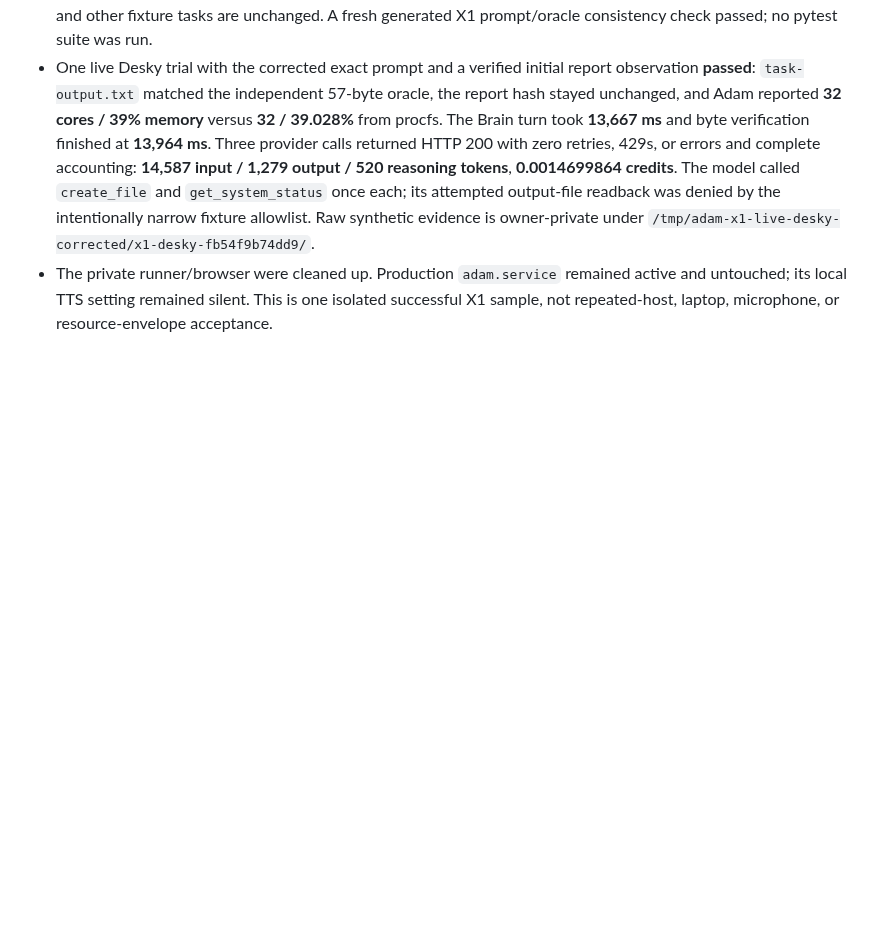
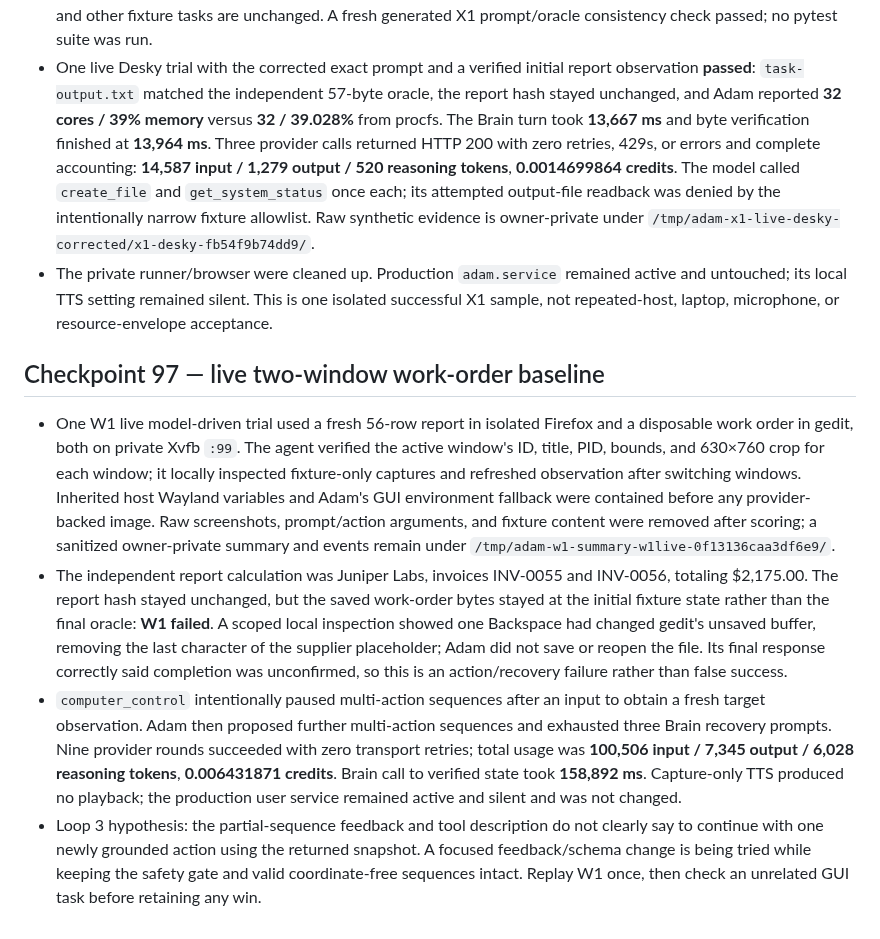
Before and after one commit to allenz2423/voice-assistant, a Markdown page: docs/implementation-log-2026-10-05.md, the part around the change. GitHub-like rendering; blank space fills up the shorter version.

Commit message:
Record live work-order action failure

```diff
--- a/docs/implementation-log-2026-10-05.md
+++ b/docs/implementation-log-2026-10-05.md
@@ -778,3 +778,10 @@ This keeps the same semantic task and oracle while ensuring the relative week/ye
 - `tools/create_implementation_fixtures.py` now names the already-open report, gives the exact output-line template, specifies the formatted total has one dollar sign, and requires one final newline. The independent oracle and other fixture tasks are unchanged. A fresh generated X1 prompt/oracle consistency check passed; no pytest suite was run.
 - One live Desky trial with the corrected exact prompt and a verified initial report observation **passed**: `task-output.txt` matched the independent 57-byte oracle, the report hash stayed unchanged, and Adam reported **32 cores / 39% memory** versus **32 / 39.028%** from procfs. The Brain turn took **13,667 ms** and byte verification finished at **13,964 ms**. Three provider calls returned HTTP 200 with zero retries, 429s, or errors and complete accounting: **14,587 input / 1,279 output / 520 reasoning tokens**, **0.0014699864 credits**. The model called `create_file` and `get_system_status` once each; its attempted output-file readback was denied by the intentionally narrow fixture allowlist. Raw synthetic evidence is owner-private under `/tmp/adam-x1-live-desky-corrected/x1-desky-fb54f9b74dd9/`.
 - The private runner/browser were cleaned up. Production `adam.service` remained active and untouched; its local TTS setting remained silent. This is one isolated successful X1 sample, not repeated-host, laptop, microphone, or resource-envelope acceptance.
+
+## Checkpoint 97 — live two-window work-order baseline
+
+- One W1 live model-driven trial used a fresh 56-row report in isolated Firefox and a disposable work order in gedit, both on private Xvfb `:99`. The agent verified the active window's ID, title, PID, bounds, and 630×760 crop for each window; it locally inspected fixture-only captures and refreshed observation after switching windows. Inherited host Wayland variables and Adam's GUI environment fallback were contained before any provider-backed image. Raw screenshots, prompt/action arguments, and fixture content were removed after scoring; a sanitized owner-private summary and events remain under `/tmp/adam-w1-summary-w1live-0f13136caa3df6e9/`.
+- The independent report calculation was Juniper Labs, invoices INV-0055 and INV-0056, totaling $2,175.00. The report hash stayed unchanged, but the saved work-order bytes stayed at the initial fixture state rather than the final oracle: **W1 failed**. A scoped local inspection showed one Backspace had changed gedit's unsaved buffer, removing the last character of the supplier placeholder; Adam did not save or reopen the file. Its final response correctly said completion was unconfirmed, so this is an action/recovery failure rather than false success.
+- `computer_control` intentionally paused multi-action sequences after an input to obtain a fresh target observation. Adam then proposed further multi-action sequences and exhausted three Brain recovery prompts. Nine provider rounds succeeded with zero transport retries; total usage was **100,506 input / 7,345 output / 6,028 reasoning tokens**, **0.006431871 credits**. Brain call to verified state took **158,892 ms**. Capture-only TTS produced no playback; the production user service remained active and silent and was not changed.
+- Loop 3 hypothesis: the partial-sequence feedback and tool description do not clearly say to continue with one newly grounded action using the returned snapshot. A focused feedback/schema change is being tried while keeping the safety gate and valid coordinate-free sequences intact. Replay W1 once, then check an unrelated GUI task before retaining any win.
```
